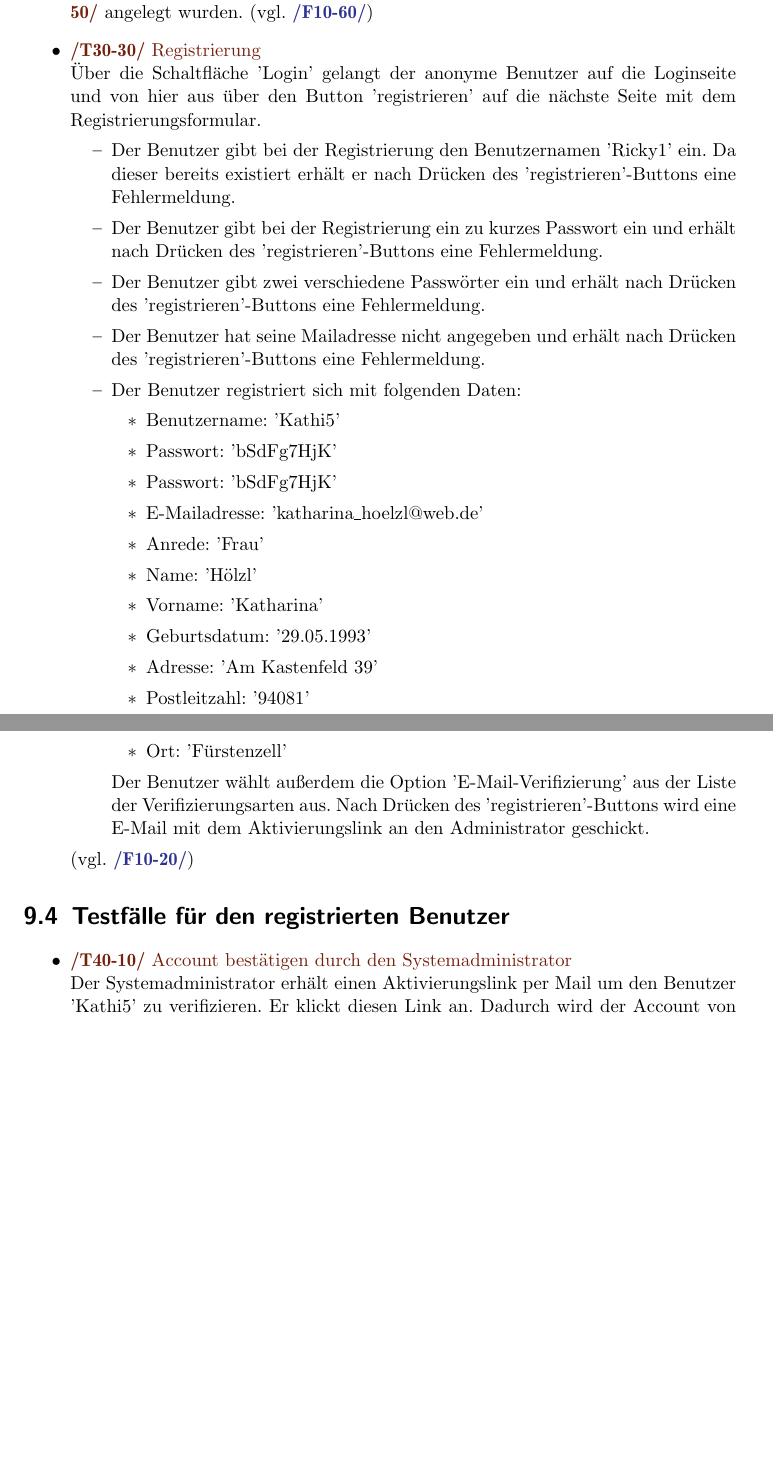
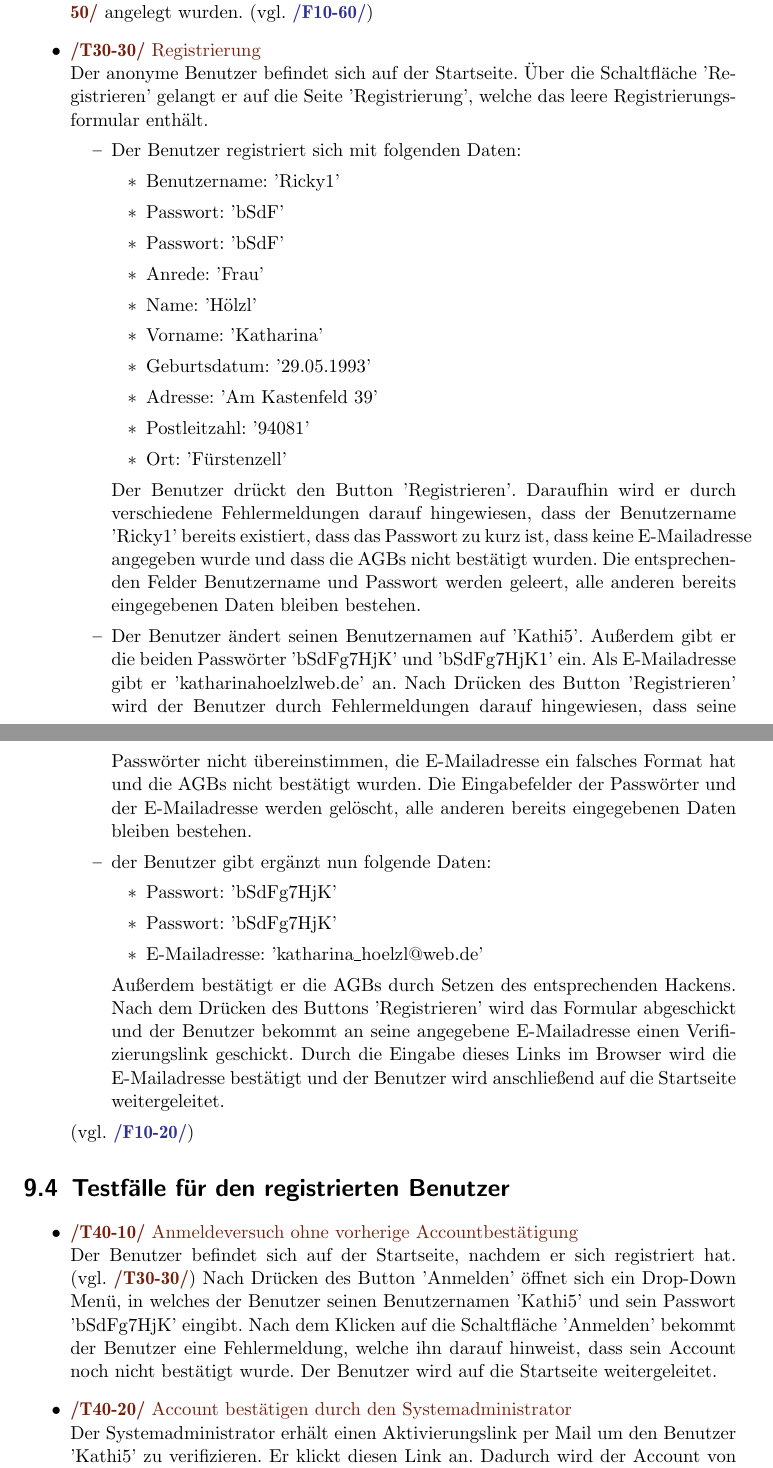
Before and after one commit to cretu90/SEP15-Team3, a LaTeX document (Documentation/1. Pflichtenheft/Pflichtenheft-SEP15.tex): two parts of pages 37 and 38 of 47, joined at a grey line, cut so that both start at the same text, the shorter picture padded with empty space. Compiled offline with pdfLaTeX.

Commit message:
Testfälle anonymer Benutzer fertig

```diff
--- a/Documentation/1. Pflichtenheft/Pflichtenheft-SEP15.tex
+++ b/Documentation/1. Pflichtenheft/Pflichtenheft-SEP15.tex
@@ -924,18 +924,13 @@ Der Stellenwert der Qualitätskriterien begründet sich wie folgt:
 
 
 				\item \Test{Registrierung}
-				 Über die Schaltfläche 'Login' gelangt der anonyme Benutzer auf die Loginseite und von hier aus über den Button 'registrieren' auf die nächste Seite mit dem Registrierungsformular.
+				 Der anonyme Benutzer befindet sich auf der Startseite. Über die Schaltfläche 'Registrieren' gelangt er auf die Seite 'Registrierung', welche das leere Registrierungsformular enthält.
 					\begin{itemize}
-						\item Der Benutzer gibt bei der Registrierung den Benutzernamen 'Ricky1' ein. Da dieser bereits existiert erhält er nach Drücken des 'registrieren'-Buttons eine Fehlermeldung.
-						\item Der Benutzer gibt bei der Registrierung ein zu kurzes Passwort ein und erhält nach Drücken des 	'registrieren'-Buttons eine Fehlermeldung.
-						\item Der Benutzer gibt zwei verschiedene Passwörter ein und erhält nach Drücken des 'registrieren'-Buttons eine Fehlermeldung.
-						\item Der Benutzer hat seine Mailadresse nicht angegeben und erhält nach Drücken des 'registrieren'-Buttons eine Fehlermeldung.
 						\item Der Benutzer registriert sich mit folgenden Daten:
 							\begin{itemize}
-								\item Benutzername: 'Kathi5'
-								\item Passwort: 'bSdFg7HjK'
-								\item Passwort: 'bSdFg7HjK'
-								\item E-Mailadresse: 'katharina\_hoelzl@web.de'
+								\item Benutzername: 'Ricky1'
+								\item Passwort: 'bSdF'
+								\item Passwort: 'bSdF'
 								\item Anrede: 'Frau'
 								\item Name: 'Hölzl'
 								\item Vorname: 'Katharina'
@@ -944,14 +939,27 @@ Der Stellenwert der Qualitätskriterien begründet sich wie folgt:
 								\item Postleitzahl: '94081'
 								\item Ort: 'Fürstenzell'
 							\end{itemize}
-						Der Benutzer wählt außerdem die Option 'E-Mail-Verifizierung' aus der Liste der Verifizierungsarten aus. Nach Drücken des 'registrieren'-Buttons wird eine E-Mail mit dem Aktivierungslink an den Administrator geschickt.
-					\end{itemize}
-				(vgl. \RefFuncBlue{/F10-20/})
-			\end{itemize}
+						Der Benutzer drückt den Button 'Registrieren'. Daraufhin wird er durch verschiedene Fehlermeldungen darauf hingewiesen, dass der Benutzername 'Ricky1' bereits existiert, dass das Passwort zu kurz ist, dass keine E-Mailadresse angegeben wurde und dass die AGBs nicht bestätigt wurden. Die entsprechenden Felder Benutzername und Passwort werden geleert, alle anderen bereits eingegebenen Daten bleiben bestehen.
+
+						\item Der Benutzer ändert seinen Benutzernamen auf 'Kathi5'. Außerdem gibt er die beiden Passwörter 'bSdFg7HjK' und 'bSdFg7HjK1' ein. Als E-Mailadresse gibt er 'katharinahoelzlweb.de' an. Nach Drücken des Button 'Registrieren' wird der Benutzer durch Fehlermeldungen darauf hingewiesen, dass seine Passwörter nicht übereinstimmen, die E-Mailadresse ein falsches Format hat und die AGBs nicht bestätigt wurden. Die Eingabefelder der Passwörter und der E-Mailadresse werden gelöscht, alle anderen bereits eingegebenen Daten bleiben bestehen.
+
+						\item der Benutzer gibt ergänzt nun folgende Daten:
+							\begin{itemize}
+								\item Passwort: 'bSdFg7HjK'
+								\item Passwort: 'bSdFg7HjK'
+								\item E-Mailadresse: 'katharina\_hoelzl@web.de'
+							\end{itemize}
+						Außerdem bestätigt er die AGBs durch Setzen des entsprechenden Hackens. Nach dem Drücken des Buttons 'Registrieren' wird das Formular abgeschickt und der Benutzer bekommt an seine angegebene E-Mailadresse einen Verifizierungslink geschickt. Durch die Eingabe dieses Links im Browser wird die E-Mailadresse bestätigt und der Benutzer wird anschließend auf die Startseite weitergeleitet.
+				\end{itemize}
+			(vgl. \RefFuncBlue{/F10-20/})
+		\end{itemize}
 
 	\section{Testfälle für den registrierten Benutzer}
 		\stepHc
 		\begin{itemize}
+			\item \Test{Anmeldeversuch ohne vorherige Accountbestätigung}
+			Der Benutzer befindet sich auf der Startseite, nachdem er sich registriert hat. (vgl. \RefFuncBrown{/T30-30/}) Nach Drücken des Button 'Anmelden' öffnet sich ein Drop-Down Menü, in welches der Benutzer seinen Benutzernamen 'Kathi5' und sein Passwort 'bSdFg7HjK' eingibt. Nach dem Klicken auf die Schaltfläche 'Anmelden' bekommt der Benutzer eine Fehlermeldung, welche ihn darauf hinweist, dass sein Account noch nicht bestätigt wurde. Der Benutzer wird auf die Startseite weitergeleitet.
+
 			\item \Test{Account bestätigen durch den Systemadministrator}
 			Der Systemadministrator erhält einen Aktivierungslink per Mail um den Benutzer 'Kathi5' zu verifizieren. Er klickt diesen Link an. Dadurch wird der Account von 'Kathi5' aktiviert. (vgl. \RefFuncBlue{/F30-120/})
 
```
